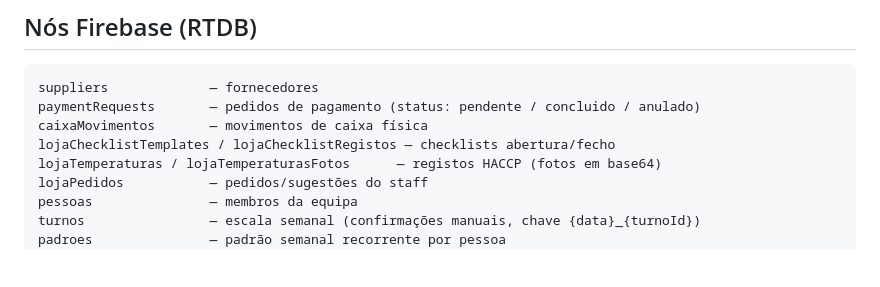
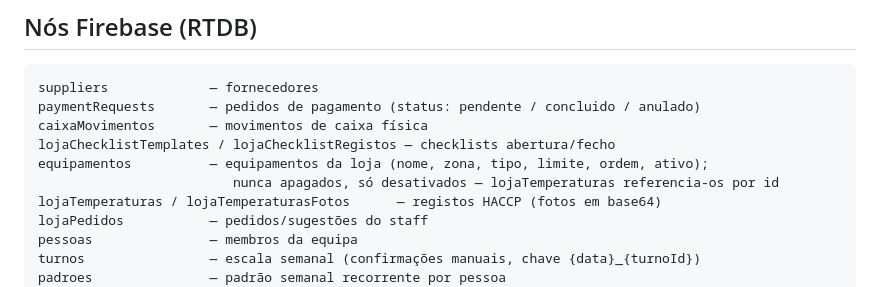
Before and after one commit to eatgioco/eatgioco.github.io, a Markdown page: CLAUDE.md, the part around the change. Rendered like a GitHub page; blank space fills up the shorter version.

Commit message:
docs: registar o nó equipamentos/ no CLAUDE.md
Co-Authored-By: Claude Sonnet 5 <noreply@anthropic.com>

```diff
--- a/CLAUDE.md
+++ b/CLAUDE.md
@@ -42,6 +42,8 @@ suppliers             — fornecedores
 paymentRequests       — pedidos de pagamento (status: pendente / concluido / anulado)
 caixaMovimentos       — movimentos de caixa física
 lojaChecklistTemplates / lojaChecklistRegistos — checklists abertura/fecho
+equipamentos          — equipamentos da loja (nome, zona, tipo, limite, ordem, ativo);
+                         nunca apagados, só desativados — lojaTemperaturas referencia-os por id
 lojaTemperaturas / lojaTemperaturasFotos      — registos HACCP (fotos em base64)
 lojaPedidos           — pedidos/sugestões do staff
 pessoas               — membros da equipa
```
